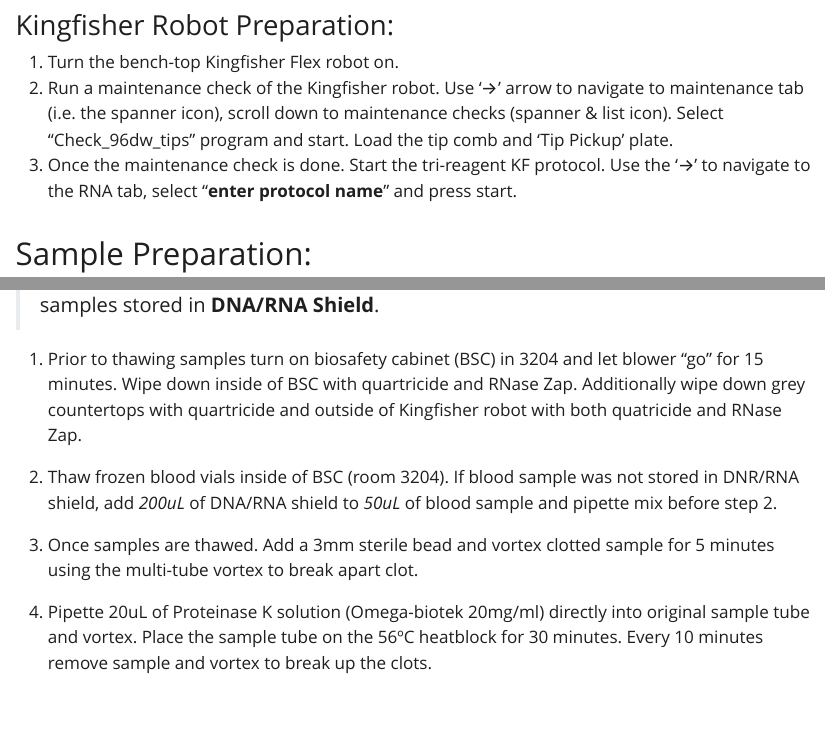
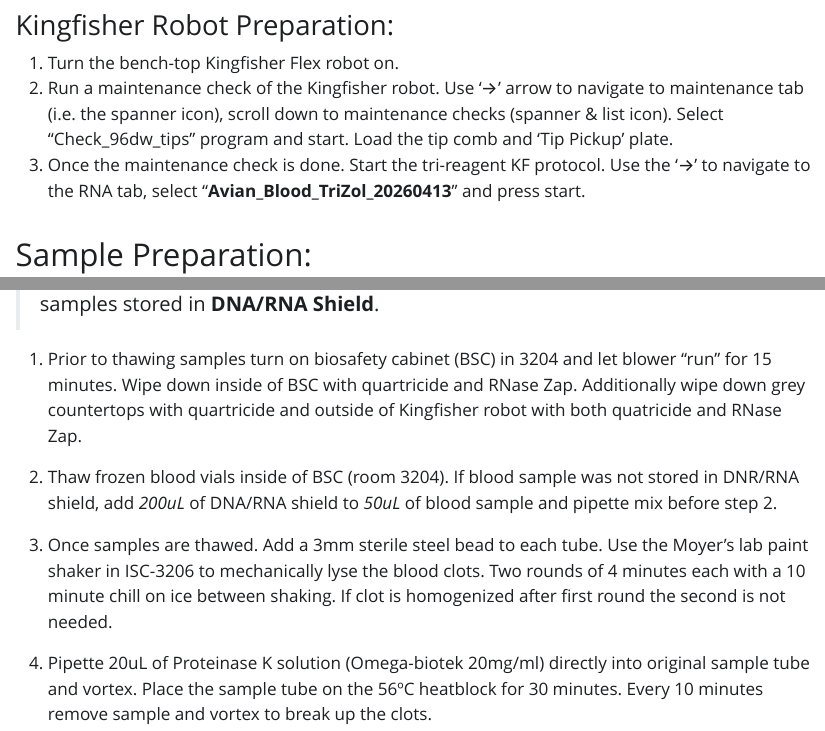
Before and after one commit to Jonathan-Dain-42/RNA-Blood-Phenol-Extraction, a Quarto document (Phase_Seperation_Protocol/Avian_Whole_Blood_tRNA_Tri_Reagemt_Phase_Seperation_Extraction.qmd): the page in a window 1100 px wide, from 2260 px down before the commit and from 2220 px down after it, so that both start at the same text, and a second part further down, joined at a grey line. The pictures show the output file Phase_Seperation_Protocol/Avian_Whole_Blood_tRNA_Tri_Reagemt_Phase_Seperation_Extraction.html that the author committed with the source, opened offline; Quarto's library style sheets are replaced by a plain one without menus.

Commit message:
Updated Protocol 04132026
Updated to uncluded paint shaker

```diff
--- a/Phase_Seperation_Protocol/Avian_Whole_Blood_tRNA_Tri_Reagemt_Phase_Seperation_Extraction.qmd
+++ b/Phase_Seperation_Protocol/Avian_Whole_Blood_tRNA_Tri_Reagemt_Phase_Seperation_Extraction.qmd
@@ -70,17 +69,17 @@ The printable version of this protocol can be found [here](https://htmlpreview.g
 
 1.  Turn the bench-top Kingfisher Flex robot on.
 2.  Run a maintenance check of the Kingfisher robot. Use '→' arrow to navigate to maintenance tab (i.e. the spanner icon), scroll down to maintenance checks (spanner & list icon). Select “Check_96dw_tips” program and start. Load the tip comb and ‘Tip Pickup’ plate.
-3.  Once the maintenance check is done. Start the tri-reagent KF protocol. Use the '→' to navigate to the RNA tab, select "**enter protocol name**" and press start.
+3.  Once the maintenance check is done. Start the tri-reagent KF protocol. Use the '→' to navigate to the RNA tab, select "**Avian_Blood_TriZol_20260413**" and press start.
 
 ## Sample Preparation:
 
 > 🦆 🧪 Note: This protocol is designed for use with **avian whole blood** samples stored in **DNA/RNA Shield**.
 
-1.  Prior to thawing samples turn on biosafety cabinet (BSC) in 3204 and let blower "go" for 15 minutes. Wipe down inside of BSC with quartricide and RNase Zap. Additionally wipe down grey countertops with quartricide and outside of Kingfisher robot with both quatricide and RNase Zap.
+1.  Prior to thawing samples turn on biosafety cabinet (BSC) in 3204 and let blower "run" for 15 minutes. Wipe down inside of BSC with quartricide and RNase Zap. Additionally wipe down grey countertops with quartricide and outside of Kingfisher robot with both quatricide and RNase Zap.
 
 2.  Thaw frozen blood vials inside of BSC (room 3204). If blood sample was not stored in DNR/RNA shield, add *200uL* of DNA/RNA shield to *50uL* of blood sample and pipette mix before step 2.
 
-3.  Once samples are thawed. Add a 3mm sterile bead and vortex clotted sample for 5 minutes using the multi-tube vortex to break apart clot.
+3.  Once samples are thawed. Add a 3mm sterile steel bead to each tube. Use the Moyer's lab paint shaker in ISC-3206 to mechanically lyse the blood clots. Two rounds of 4 minutes each with a 10 minute chill on ice between shaking. If clot is homogenized after first round the second is not needed.
 
 4.  Pipette 20uL of Proteinase K solution (Omega-biotek 20mg/ml) directly into original sample tube and vortex. Place the sample tube on the 56ºC heatblock for 30 minutes. Every 10 minutes remove sample and vortex to break up the clots.
 
```
Also changed, not shown: Phase_Seperation_Protocol/Avian_Whole_Blood_tRNA_Tri_Reagemt_Phase_Seperation_Extraction.html, Phase_Seperation_Protocol/Avian_Whole_Blood_tRNA_Tri_Reagemt_Phase_Seperation_Extraction.md, Phase_Seperation_Protocol/Avian_Whole_Blood_tRNA_Tri_Reagemt_Phase_Seperation_Extraction.qmd (1 more changed lines).
